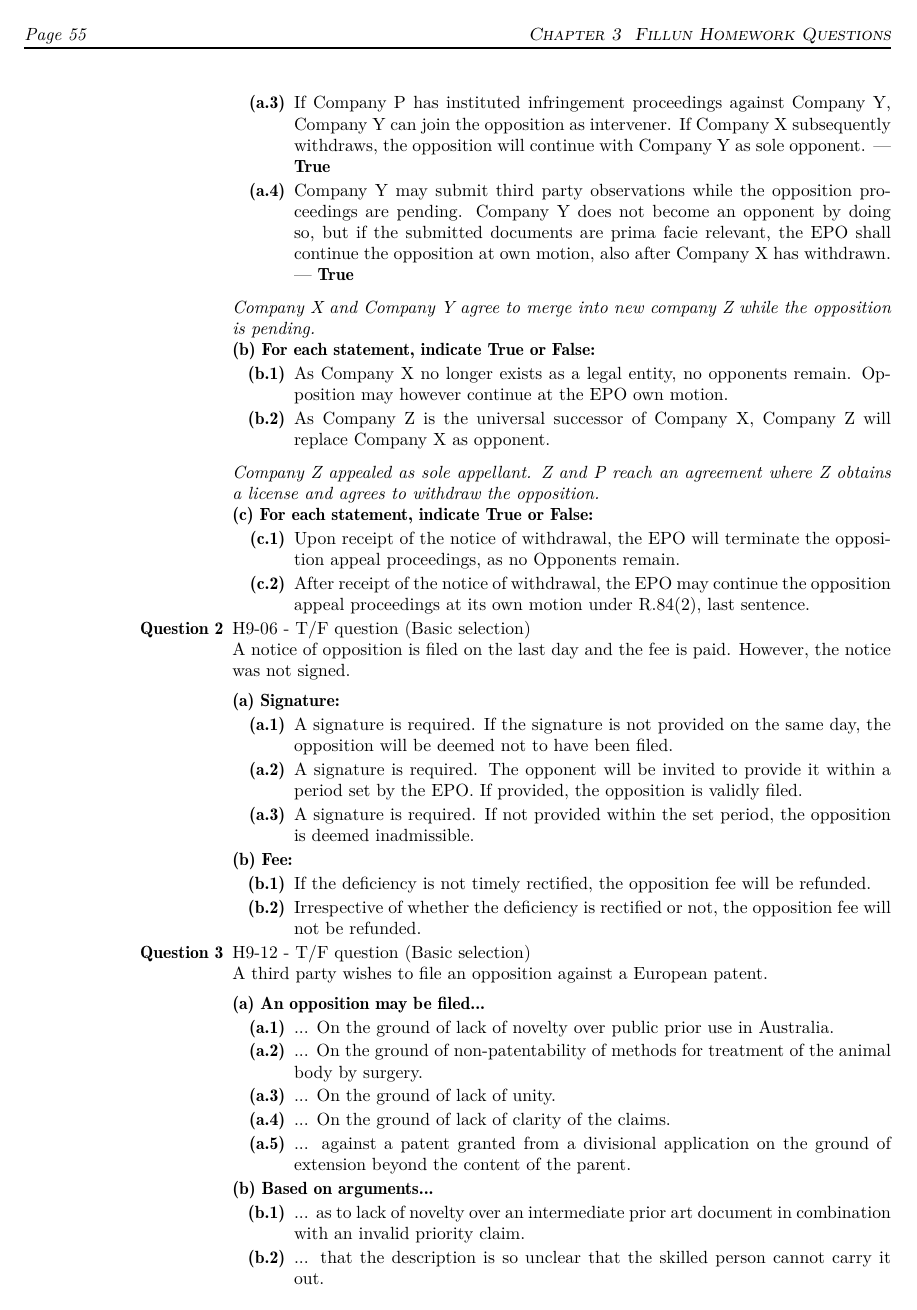
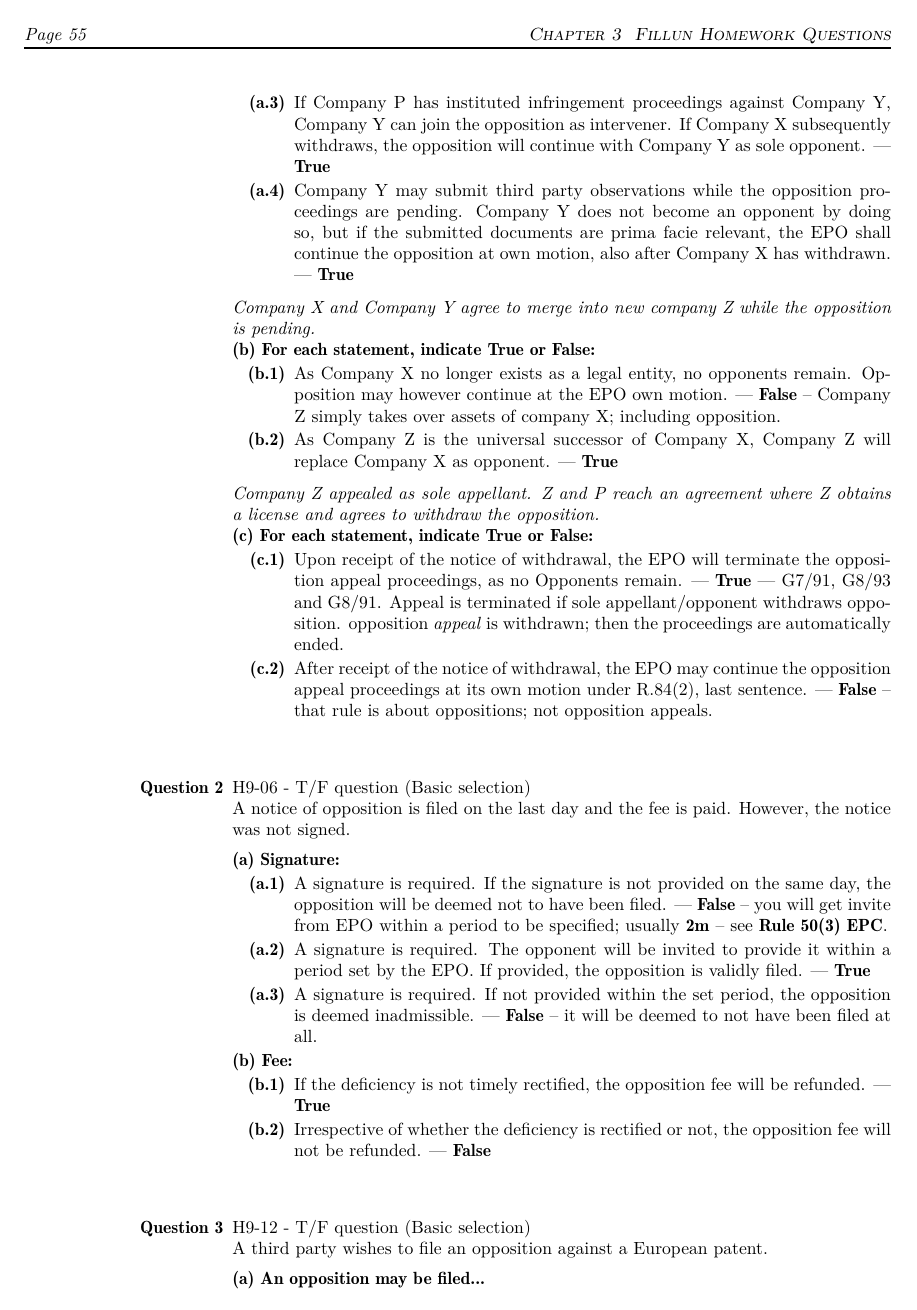
Before and after one commit to molydisulfide/paper-F-study-notes, a LaTeX thesis (main.tex): page 55 of 56 before the commit and page 55 of 57 after it. Compiled offline with pdfLaTeX; a LaTeX package or settings file that is missing is left out.

Commit message:
HW Jan 12 part2

```diff
--- a/main.tex
+++ b/main.tex
@@ -16,6 +16,8 @@
 \newcommand{\T}{--- \textbf{True} }
 \newcommand{\F}{--- \textbf{False} }
 \usepackage{enumitem}
+\newcommand{\art}[1]{\textbf{Art.~#1~EPC}}
+\newcommand{\ru}[1]{\textbf{Rule~#1~EPC}}
 
 
 \begin{document}
@@ -2358,8 +2360,8 @@ So, the order of claim 1 and 2 has to be reversed. \\
 
     \textbf{(b) For each statement, indicate True or False:}
     \begin{itemize}[leftmargin=3.5em]
-        \item[\textbf{(b.1)}] As Company X no longer exists as a legal entity, no opponents remain. Opposition may however continue at the EPO own motion.
-        \item[\textbf{(b.2)}] As Company Z is the universal successor of Company X, Company Z will replace Company X as opponent.
+        \item[\textbf{(b.1)}] As Company X no longer exists as a legal entity, no opponents remain. Opposition may however continue at the EPO own motion. \F -- Company \textsc{Z} simply takes over assets of company X; including opposition.
+        \item[\textbf{(b.2)}] As Company Z is the universal successor of Company X, Company Z will replace Company X as opponent. \T
     \end{itemize}
 
     \vspace{0.5em}
@@ -2367,10 +2369,11 @@ So, the order of claim 1 and 2 has to be reversed. \\
 
     \textbf{(c) For each statement, indicate True or False:}
     \begin{itemize}[leftmargin=3.5em]
-        \item[\textbf{(c.1)}] Upon receipt of the notice of withdrawal, the EPO will terminate the opposition appeal proceedings, as no Opponents remain.
-        \item[\textbf{(c.2)}] After receipt of the notice of withdrawal, the EPO may continue the opposition appeal proceedings at its own motion under R.84(2), last sentence.
+        \item[\textbf{(c.1)}] Upon receipt of the notice of withdrawal, the EPO will terminate the opposition appeal proceedings, as no Opponents remain. \T --- G7/91, G8/93 and G8/91. Appeal is terminated if sole appellant/opponent withdraws opposition. opposition \textit{appeal} is withdrawn; then the proceedings are automatically ended.
+        \item[\textbf{(c.2)}] After receipt of the notice of withdrawal, the EPO may continue the opposition appeal proceedings at its own motion under R.84(2), last sentence. \F -- that rule is about oppositions; not opposition appeals.
     \end{itemize}
 
+\vspace{1cm}
 
 
     % --- QUESTION 2 ---
@@ -2380,18 +2383,18 @@ So, the order of claim 1 and 2 has to be reversed. \\
     \vspace{0.5em}
     \textbf{(a) Signature:}
     \begin{itemize}[leftmargin=3.5em]
-        \item[\textbf{(a.1)}] A signature is required. If the signature is not provided on the same day, the opposition will be deemed not to have been filed.
-        \item[\textbf{(a.2)}] A signature is required. The opponent will be invited to provide it within a period set by the EPO. If provided, the opposition is validly filed.
-        \item[\textbf{(a.3)}] A signature is required. If not provided within the set period, the opposition is deemed inadmissible.
+        \item[\textbf{(a.1)}] A signature is required. If the signature is not provided on the same day, the opposition will be deemed not to have been filed. \F -- you will get invite from EPO within a period to be specified; usually \textbf{2m} -- see \ru{50(3)}.
+        \item[\textbf{(a.2)}] A signature is required. The opponent will be invited to provide it within a period set by the EPO. If provided, the opposition is validly filed. \T
+        \item[\textbf{(a.3)}] A signature is required. If not provided within the set period, the opposition is deemed inadmissible. \F -- it will be deemed to not have been filed at all.
     \end{itemize}
 
     \textbf{(b) Fee:}
     \begin{itemize}[leftmargin=3.5em]
-        \item[\textbf{(b.1)}] If the deficiency is not timely rectified, the opposition fee will be refunded.
-        \item[\textbf{(b.2)}] Irrespective of whether the deficiency is rectified or not, the opposition fee will not be refunded.
+        \item[\textbf{(b.1)}] If the deficiency is not timely rectified, the opposition fee will be refunded. \T
+        \item[\textbf{(b.2)}] Irrespective of whether the deficiency is rectified or not, the opposition fee will not be refunded. \F
     \end{itemize}
 
-
+  \vspace{1cm}
 
     % --- QUESTION 3 ---
     \item H9-12 - T/F question (Basic selection) \\
```
Also changed, not shown: main.pdf, main.tex (36 more changed lines).
